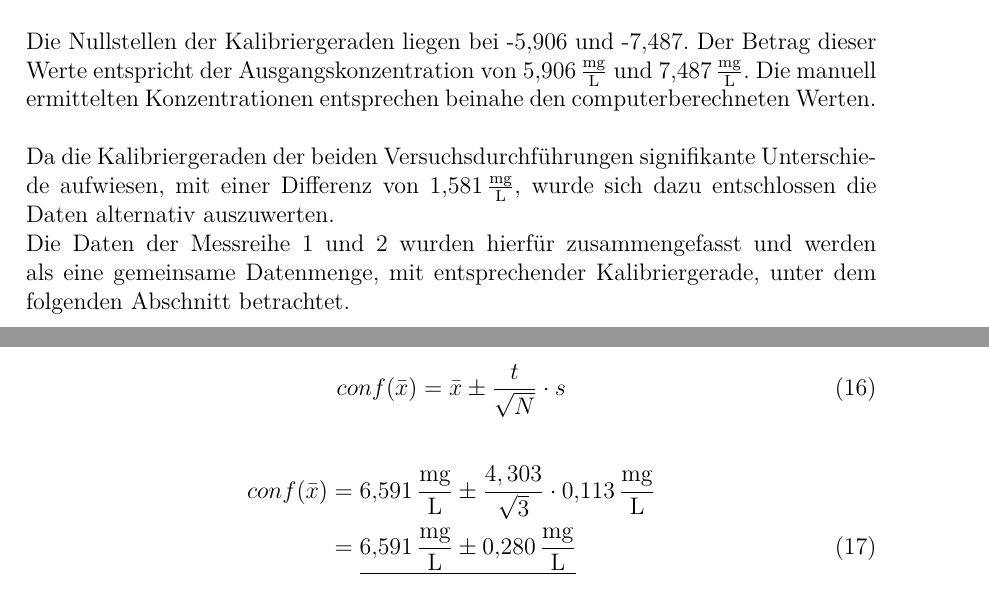
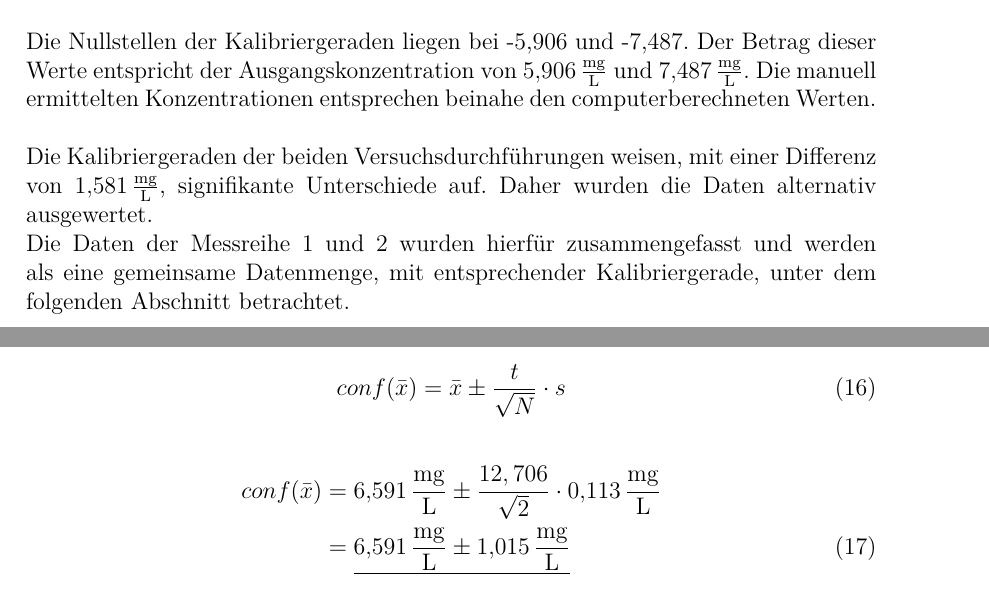
Before and after one commit to daroletibuza/AnalytikV2.2, a LaTeX document (00_AnalytikV2.2.tex, which reads 06_ergebnisse.tex): two parts of pages 12 and 15 of 24, joined at a grey line, cut so that both start at the same text. Compiled offline with pdfLaTeX.

Commit message:
Korrektur der Anmerkungen

```diff
--- a/06_ergebnisse.tex
+++ b/06_ergebnisse.tex
@@ -212,7 +212,7 @@ Anschließend wurde noch sinnvoll gerundet.
 	Die Nullstellen der Kalibriergeraden liegen bei -5,906 und -7,487. Der Betrag dieser Werte entspricht der Ausgangskonzentration von \SI{5,906}{\milli\gram\per\liter} und \SI{7,487}{\milli\gram\per\liter}.
 	Die manuell ermittelten Konzentrationen entsprechen beinahe den computerberechneten Werten.	\\
 
-	Da die Kalibriergeraden der beiden Versuchsdurchführungen signifikante Unterschiede aufwiesen, mit einer Differenz von \SI{1,581}{\milli \gram \per\liter}, wurde sich dazu entschlossen die Daten alternativ auszuwerten.\\
+	Die Kalibriergeraden der beiden Versuchsdurchführungen weisen, mit einer Differenz von \SI{1,581}{\milli \gram \per\liter}, signifikante Unterschiede auf. Daher wurden die Daten alternativ ausgewertet.\\
 	Die Daten der Messreihe 1 und 2 wurden hierfür zusammengefasst und werden als eine gemeinsame Datenmenge, mit entsprechender Kalibriergerade, unter dem folgenden Abschnitt betrachtet.
 
 	\pagebreak
@@ -407,8 +407,8 @@ Anschließend wurde noch sinnvoll gerundet.
 	  	conf(\bar{x}) 	&= \bar{x}\pm \frac{t}{\sqrt{N}}*s
 	  \end{flalign}
 	   \begin{flalign}
-	  	conf(\bar{x})	&= \SI{6,591}{\milli \gram \per \liter}\pm \frac{4,303}{\sqrt{3}}*\SI{0,113}{\milli \gram \per \liter}\\
-	  					&= \underline{\SI{6,591}{\milli \gram \per \liter}\pm \SI{0,280}{\milli \gram \per \liter}}
+	  	conf(\bar{x})	&= \SI{6,591}{\milli \gram \per \liter}\pm \frac{12,706}{\sqrt{2}}*\SI{0,113}{\milli \gram \per \liter}\\
+	  					&= \underline{\SI{6,591}{\milli \gram \per \liter}\pm \SI{1,015}{\milli \gram \per \liter}}
 	  \end{flalign}
 
 
```
Also changed, not shown: 07_diskussion.tex (+1 -1 lines), 06_ergebnisse.tex (2 more changed lines).
